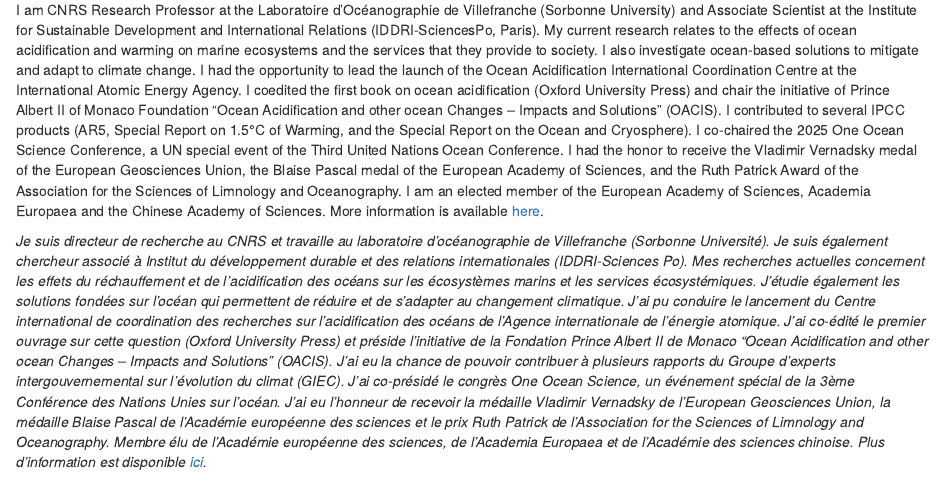
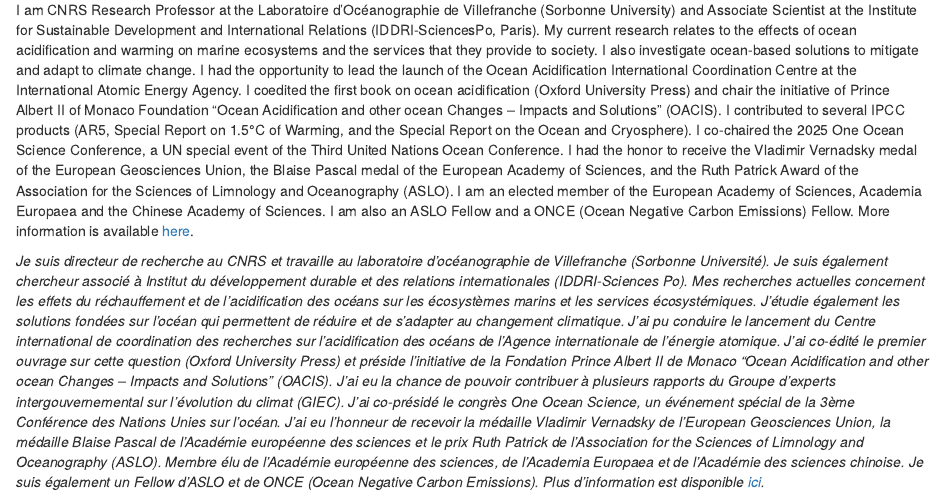
Before and after one commit to jpgattuso/jpgattuso.github.io, an R Markdown document (index.Rmd): the page in a window 1100 px wide, from 620 px down. Rendered offline with R 4.5, knitr and Pandoc, with nearby package versions; drawn as R Markdown's standard HTML page in place of the format the file asks for.

Commit message:
updated bio

```diff
--- a/index.Rmd
+++ b/index.Rmd
@@ -19,6 +19,6 @@
 e-mail: jean-pierre.gattuso (at) imev-mer.fr<br>
 <a rel="me" href="https://fediscience.org/@jpGattuso">Mastodon</a>: @jpGattuso@fediscience.org - Bluesky: @jpgattuso.bsky.social
 
-I am CNRS Research Professor at the Laboratoire d'Océanographie de Villefranche (Sorbonne University) and Associate Scientist at the Institute for Sustainable Development and International Relations (IDDRI-SciencesPo, Paris). My current research relates to the effects of ocean acidification and warming on marine ecosystems and the services that they provide to society. I also investigate ocean-based solutions to mitigate and adapt to climate change. I had the opportunity to lead the launch of the Ocean Acidification International Coordination Centre at the International Atomic Energy Agency. I coedited the first book on ocean acidification (Oxford University Press) and chair the initiative of Prince Albert II of Monaco Foundation "Ocean Acidification and other ocean Changes – Impacts and Solutions" (OACIS). I contributed to several IPCC products (AR5, Special Report on 1.5°C of Warming, and the Special Report on the Ocean and Cryosphere). I co-chaired the 2025 One Ocean Science Conference, a UN special event of the Third United Nations Ocean Conference. I had the honor to receive the Vladimir Vernadsky medal of the European Geosciences Union, the Blaise Pascal medal of the European Academy of Sciences, and the Ruth Patrick Award of the Association for the Sciences of Limnology and Oceanography. I am an elected member of the European Academy of Sciences, Academia Europaea and the Chinese Academy of Sciences. More information is available [here](cv.html).
+I am CNRS Research Professor at the Laboratoire d'Océanographie de Villefranche (Sorbonne University) and Associate Scientist at the Institute for Sustainable Development and International Relations (IDDRI-SciencesPo, Paris). My current research relates to the effects of ocean acidification and warming on marine ecosystems and the services that they provide to society. I also investigate ocean-based solutions to mitigate and adapt to climate change. I had the opportunity to lead the launch of the Ocean Acidification International Coordination Centre at the International Atomic Energy Agency. I coedited the first book on ocean acidification (Oxford University Press) and chair the initiative of Prince Albert II of Monaco Foundation "Ocean Acidification and other ocean Changes – Impacts and Solutions" (OACIS). I contributed to several IPCC products (AR5, Special Report on 1.5°C of Warming, and the Special Report on the Ocean and Cryosphere). I co-chaired the 2025 One Ocean Science Conference, a UN special event of the Third United Nations Ocean Conference. I had the honor to receive the Vladimir Vernadsky medal of the European Geosciences Union, the Blaise Pascal medal of the European Academy of Sciences, and the Ruth Patrick Award of the Association for the Sciences of Limnology and Oceanography (ASLO). I am an elected member of the European Academy of Sciences, Academia Europaea and the Chinese Academy of Sciences. I am also an ASLO Fellow and a ONCE (Ocean Negative Carbon Emissions) Fellow. More information is available [here](cv.html).
 
-_Je suis directeur de recherche au CNRS et travaille au laboratoire d'océanographie de Villefranche (Sorbonne Université). Je suis également chercheur associé à Institut du développement durable et des relations internationales (IDDRI-Sciences Po). Mes recherches actuelles concernent les effets du réchauffement et de l'acidification des océans sur les écosystèmes marins et les services écosystémiques. J'étudie également les solutions fondées sur l’océan qui permettent de réduire et de s’adapter au changement climatique. J'ai pu conduire le lancement du Centre international de coordination des recherches sur l'acidification des océans de l’Agence internationale de l’énergie atomique. J'ai co-édité le premier ouvrage sur cette question (Oxford University Press) et préside l’initiative de la Fondation Prince Albert II de Monaco "Ocean Acidification and other ocean Changes – Impacts and Solutions" (OACIS). J'ai eu la chance de pouvoir contribuer à plusieurs rapports du Groupe d’experts intergouvernemental sur l’évolution du climat (GIEC). J'ai co-présidé le congrès One Ocean Science, un événement spécial de la 3ème Conférence des Nations Unies sur l'océan. J'ai eu l'honneur de recevoir la médaille Vladimir Vernadsky de l’European Geosciences Union, la médaille Blaise Pascal de l'Académie européenne des sciences et le prix Ruth Patrick de l’Association for the Sciences of Limnology and Oceanography. Membre élu de l’Académie européenne des sciences, de l’Academia Europaea et de l’Académie des sciences chinoise. Plus d’information est disponible [ici](cv.html)._
+_Je suis directeur de recherche au CNRS et travaille au laboratoire d'océanographie de Villefranche (Sorbonne Université). Je suis également chercheur associé à Institut du développement durable et des relations internationales (IDDRI-Sciences Po). Mes recherches actuelles concernent les effets du réchauffement et de l'acidification des océans sur les écosystèmes marins et les services écosystémiques. J'étudie également les solutions fondées sur l’océan qui permettent de réduire et de s’adapter au changement climatique. J'ai pu conduire le lancement du Centre international de coordination des recherches sur l'acidification des océans de l’Agence internationale de l’énergie atomique. J'ai co-édité le premier ouvrage sur cette question (Oxford University Press) et préside l’initiative de la Fondation Prince Albert II de Monaco "Ocean Acidification and other ocean Changes – Impacts and Solutions" (OACIS). J'ai eu la chance de pouvoir contribuer à plusieurs rapports du Groupe d’experts intergouvernemental sur l’évolution du climat (GIEC). J'ai co-présidé le congrès One Ocean Science, un événement spécial de la 3ème Conférence des Nations Unies sur l'océan. J'ai eu l'honneur de recevoir la médaille Vladimir Vernadsky de l’European Geosciences Union, la médaille Blaise Pascal de l'Académie européenne des sciences et le prix Ruth Patrick de l’Association for the Sciences of Limnology and Oceanography (ASLO). Membre élu de l’Académie européenne des sciences, de l’Academia Europaea et de l’Académie des sciences chinoise. Je suis également un Fellow d'ASLO et de ONCE (Ocean Negative Carbon Emissions). Plus d’information est disponible [ici](cv.html)._
```
Also changed, not shown: index.html.
